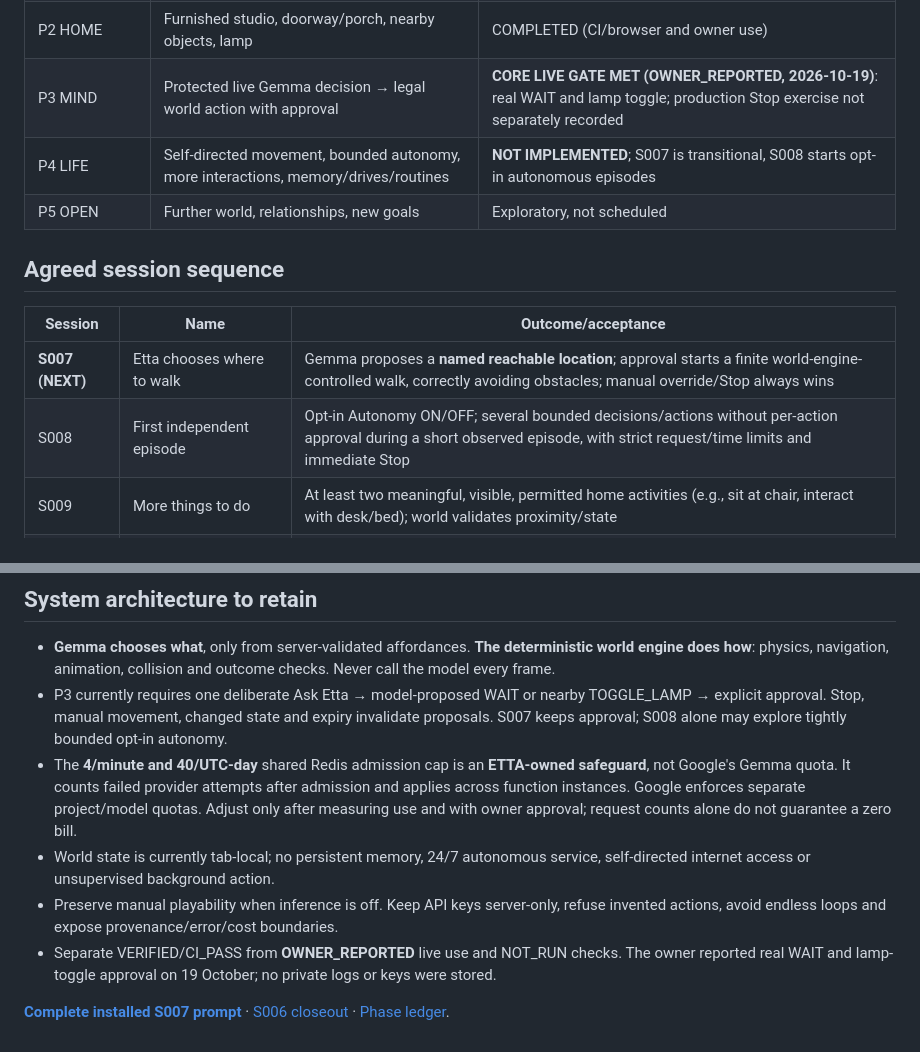
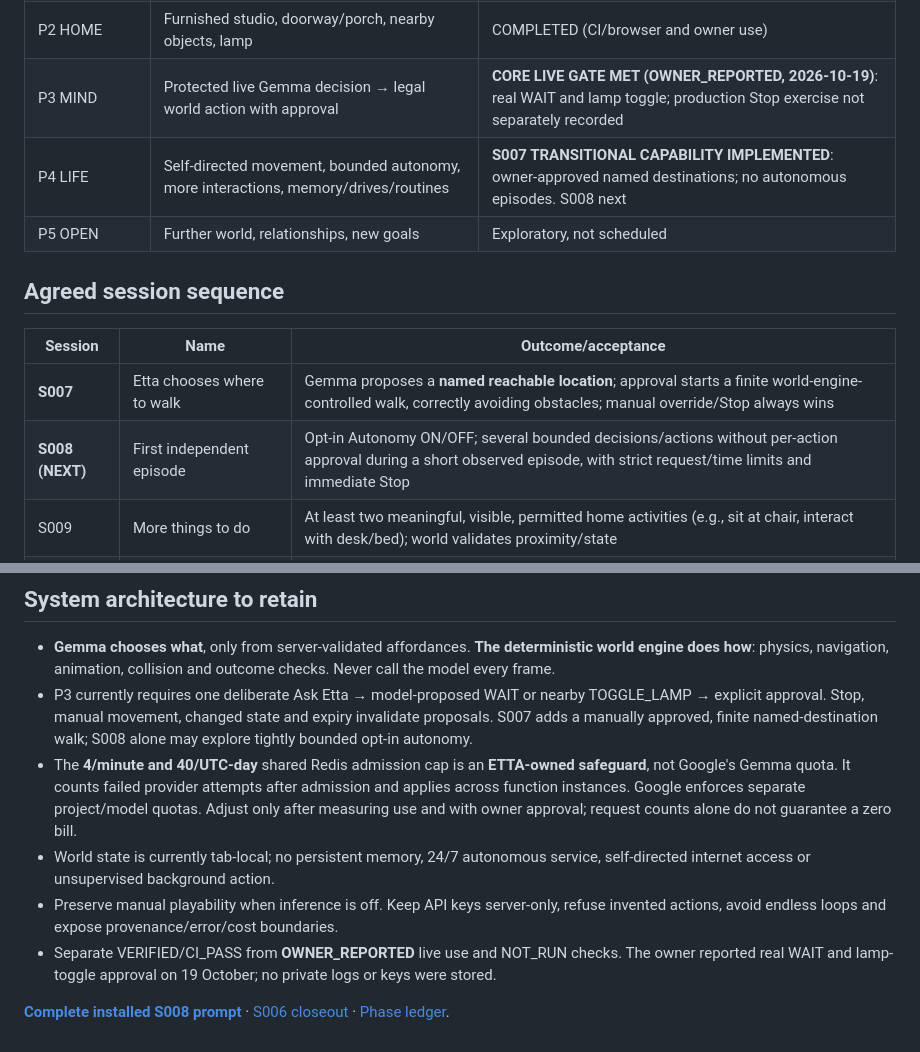
Before and after one commit to jfairfaxball-348/ETTA, a Markdown page: ROADMAP.md, 2 parts joined by grey strips. Rendered like a GitHub page.

Commit message:
S007: reflect approved navigation and future S008 in ROADMAP.md

```diff
--- a/ROADMAP.md
+++ b/ROADMAP.md
@@ -10,15 +10,15 @@
 | P1 BODY | Visual body, manual controls, camera, collisions | COMPLETED (CI/browser and owner use) |
 | P2 HOME | Furnished studio, doorway/porch, nearby objects, lamp | COMPLETED (CI/browser and owner use) |
 | P3 MIND | Protected live Gemma decision → legal world action with approval | **CORE LIVE GATE MET (OWNER_REPORTED, 2026-10-19)**: real WAIT and lamp toggle; production Stop exercise not separately recorded |
-| P4 LIFE | Self-directed movement, bounded autonomy, more interactions, memory/drives/routines | **NOT IMPLEMENTED**; S007 is transitional, S008 starts opt-in autonomous episodes |
+| P4 LIFE | Self-directed movement, bounded autonomy, more interactions, memory/drives/routines | **S007 TRANSITIONAL CAPABILITY IMPLEMENTED**: owner-approved named destinations; no autonomous episodes. S008 next |
 | P5 OPEN | Further world, relationships, new goals | Exploratory, not scheduled |
 
 ## Agreed session sequence
 
 | Session | Name | Outcome/acceptance |
 |---|---|---|
-| **S007 (NEXT)** | Etta chooses where to walk | Gemma proposes a **named reachable location**; approval starts a finite world-engine-controlled walk, correctly avoiding obstacles; manual override/Stop always wins |
-| S008 | First independent episode | Opt-in Autonomy ON/OFF; several bounded decisions/actions without per-action approval during a short observed episode, with strict request/time limits and immediate Stop |
+| **S007** | Etta chooses where to walk | Gemma proposes a **named reachable location**; approval starts a finite world-engine-controlled walk, correctly avoiding obstacles; manual override/Stop always wins |
+| **S008 (NEXT)** | First independent episode | Opt-in Autonomy ON/OFF; several bounded decisions/actions without per-action approval during a short observed episode, with strict request/time limits and immediate Stop |
 | S009 | More things to do | At least two meaningful, visible, permitted home activities (e.g., sit at chair, interact with desk/bed); world validates proximity/state |
 | S010 | Memory | Transparent, bounded, resettable persistence for actions/interactions across page reloads; no secret leakage |
 | S011 | Preferences, curiosity, motivations | Clearly **simulated** drives affect choices; controlled tests distinguish decisions in differing state |
@@ -38,10 +38,10 @@ Dates beyond S007 are not commitments and may be revised by the owner. Success d
 ## System architecture to retain
 
 - **Gemma chooses what**, only from server-validated affordances. **The deterministic world engine does how**: physics, navigation, animation, collision and outcome checks. Never call the model every frame.
-- P3 currently requires one deliberate Ask Etta → model-proposed WAIT or nearby TOGGLE_LAMP → explicit approval. Stop, manual movement, changed state and expiry invalidate proposals. S007 keeps approval; S008 alone may explore tightly bounded opt-in autonomy.
+- P3 currently requires one deliberate Ask Etta → model-proposed WAIT or nearby TOGGLE_LAMP → explicit approval. Stop, manual movement, changed state and expiry invalidate proposals. S007 adds a manually approved, finite named-destination walk; S008 alone may explore tightly bounded opt-in autonomy.
 - The **4/minute and 40/UTC-day** shared Redis admission cap is an **ETTA-owned safeguard**, not Google's Gemma quota. It counts failed provider attempts after admission and applies across function instances. Google enforces separate project/model quotas. Adjust only after measuring use and with owner approval; request counts alone do not guarantee a zero bill.
 - World state is currently tab-local; no persistent memory, 24/7 autonomous service, self-directed internet access or unsupervised background action.
 - Preserve manual playability when inference is off. Keep API keys server-only, refuse invented actions, avoid endless loops and expose provenance/error/cost boundaries.
 - Separate VERIFIED/CI_PASS from **OWNER_REPORTED** live use and NOT_RUN checks. The owner reported real WAIT and lamp-toggle approval on 19 October; no private logs or keys were stored.
 
-**[Complete installed S007 prompt](authoritative/NEXT_SESSION_PROMPT.md)** · [S006 closeout](sessions/S006/CLOSEOUT.md) · [Phase ledger](docs/PHASE_GATES.md).
+**[Complete installed S008 prompt](authoritative/NEXT_SESSION_PROMPT.md)** · [S006 closeout](sessions/S006/CLOSEOUT.md) · [Phase ledger](docs/PHASE_GATES.md).
```
